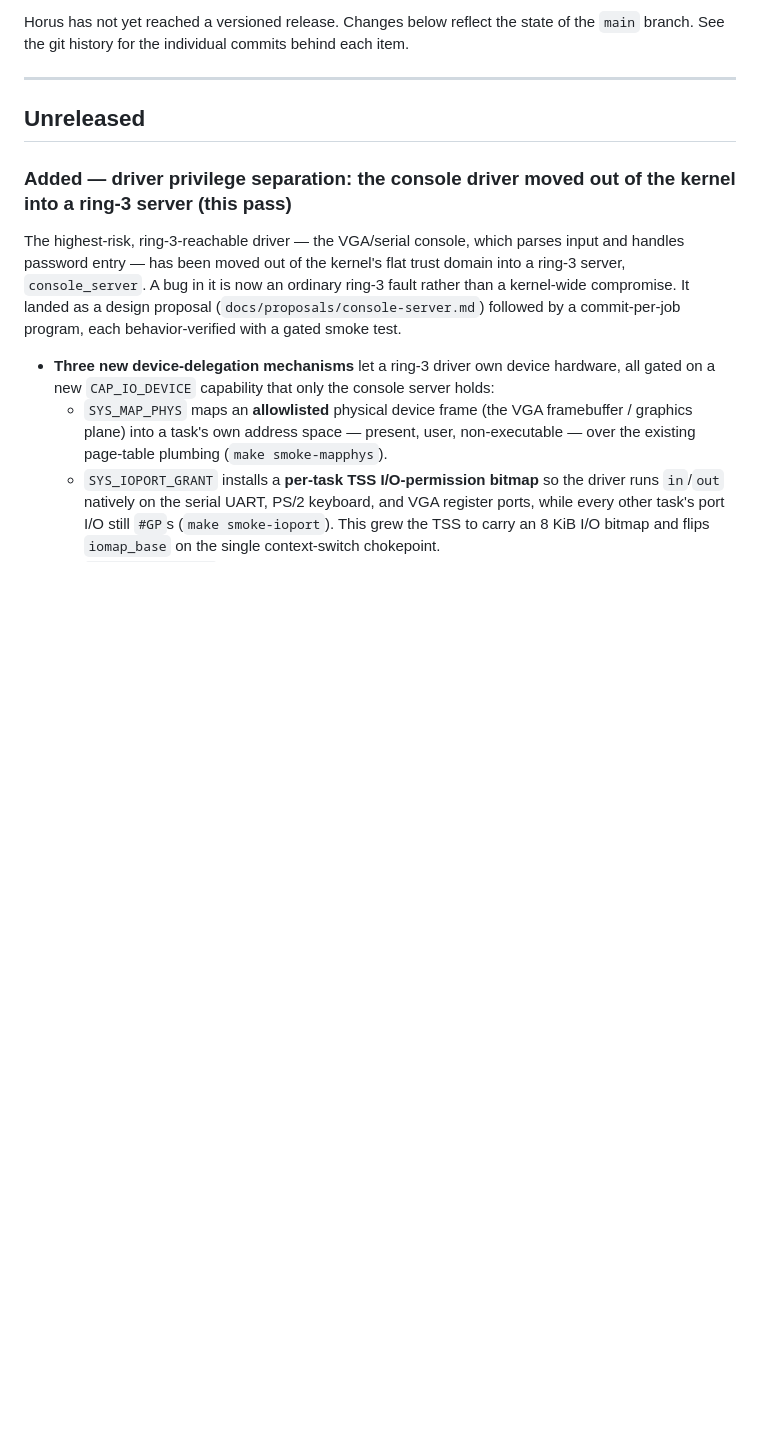
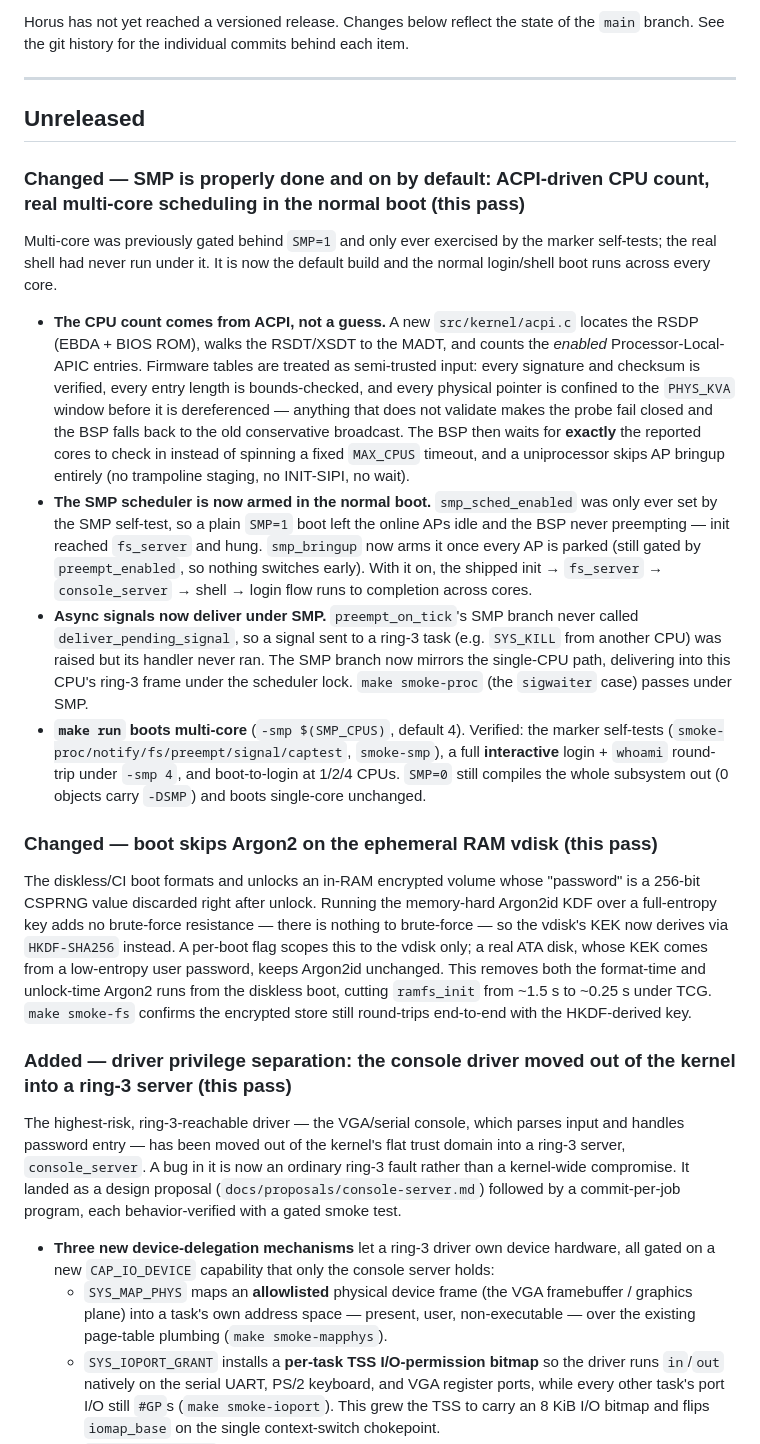
Before and after one commit to pharanyx-labs/Horus, a Markdown page: CHANGES.md, the part around the change. GitHub-like rendering; blank space fills up the shorter version.

Commit message:
docs: changelog for SMP-by-default and the vdisk HKDF boot speedup
Co-Authored-By: Claude Opus 4.8 <noreply@anthropic.com>

```diff
--- a/CHANGES.md
+++ b/CHANGES.md
@@ -7,6 +7,19 @@ Horus has not yet reached a versioned release. Changes below reflect the state o
 ---
 
 ## Unreleased
+
+### Changed — SMP is properly done and on by default: ACPI-driven CPU count, real multi-core scheduling in the normal boot (this pass)
+
+Multi-core was previously gated behind `SMP=1` and only ever exercised by the marker self-tests; the real shell had never run under it. It is now the default build and the normal login/shell boot runs across every core.
+
+- **The CPU count comes from ACPI, not a guess.** A new `src/kernel/acpi.c` locates the RSDP (EBDA + BIOS ROM), walks the RSDT/XSDT to the MADT, and counts the *enabled* Processor-Local-APIC entries. Firmware tables are treated as semi-trusted input: every signature and checksum is verified, every entry length is bounds-checked, and every physical pointer is confined to the `PHYS_KVA` window before it is dereferenced — anything that does not validate makes the probe fail closed and the BSP falls back to the old conservative broadcast. The BSP then waits for **exactly** the reported cores to check in instead of spinning a fixed `MAX_CPUS` timeout, and a uniprocessor skips AP bringup entirely (no trampoline staging, no INIT-SIPI, no wait).
+- **The SMP scheduler is now armed in the normal boot.** `smp_sched_enabled` was only ever set by the SMP self-test, so a plain `SMP=1` boot left the online APs idle and the BSP never preempting — init reached `fs_server` and hung. `smp_bringup` now arms it once every AP is parked (still gated by `preempt_enabled`, so nothing switches early). With it on, the shipped init → `fs_server` → `console_server` → shell → login flow runs to completion across cores.
+- **Async signals now deliver under SMP.** `preempt_on_tick`'s SMP branch never called `deliver_pending_signal`, so a signal sent to a ring-3 task (e.g. `SYS_KILL` from another CPU) was raised but its handler never ran. The SMP branch now mirrors the single-CPU path, delivering into this CPU's ring-3 frame under the scheduler lock. `make smoke-proc` (the `sigwaiter` case) passes under SMP.
+- **`make run` boots multi-core** (`-smp $(SMP_CPUS)`, default 4). Verified: the marker self-tests (`smoke-proc/notify/fs/preempt/signal/captest`, `smoke-smp`), a full **interactive** login + `whoami` round-trip under `-smp 4`, and boot-to-login at 1/2/4 CPUs. `SMP=0` still compiles the whole subsystem out (0 objects carry `-DSMP`) and boots single-core unchanged.
+
+### Changed — boot skips Argon2 on the ephemeral RAM vdisk (this pass)
+
+The diskless/CI boot formats and unlocks an in-RAM encrypted volume whose "password" is a 256-bit CSPRNG value discarded right after unlock. Running the memory-hard Argon2id KDF over a full-entropy key adds no brute-force resistance — there is nothing to brute-force — so the vdisk's KEK now derives via `HKDF-SHA256` instead. A per-boot flag scopes this to the vdisk only; a real ATA disk, whose KEK comes from a low-entropy user password, keeps Argon2id unchanged. This removes both the format-time and unlock-time Argon2 runs from the diskless boot, cutting `ramfs_init` from ~1.5 s to ~0.25 s under TCG. `make smoke-fs` confirms the encrypted store still round-trips end-to-end with the HKDF-derived key.
 
 ### Added — driver privilege separation: the console driver moved out of the kernel into a ring-3 server (this pass)
 
```
